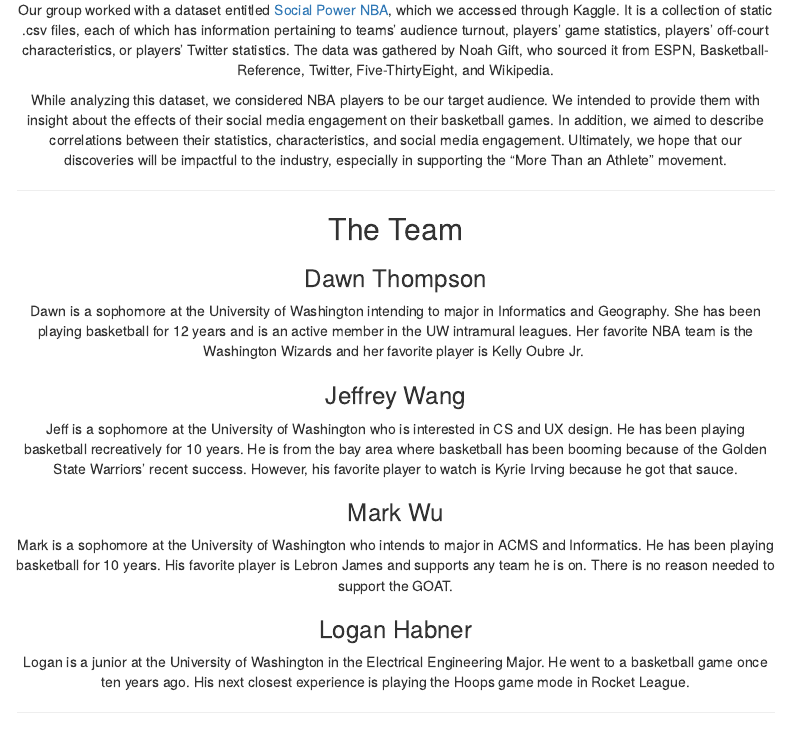
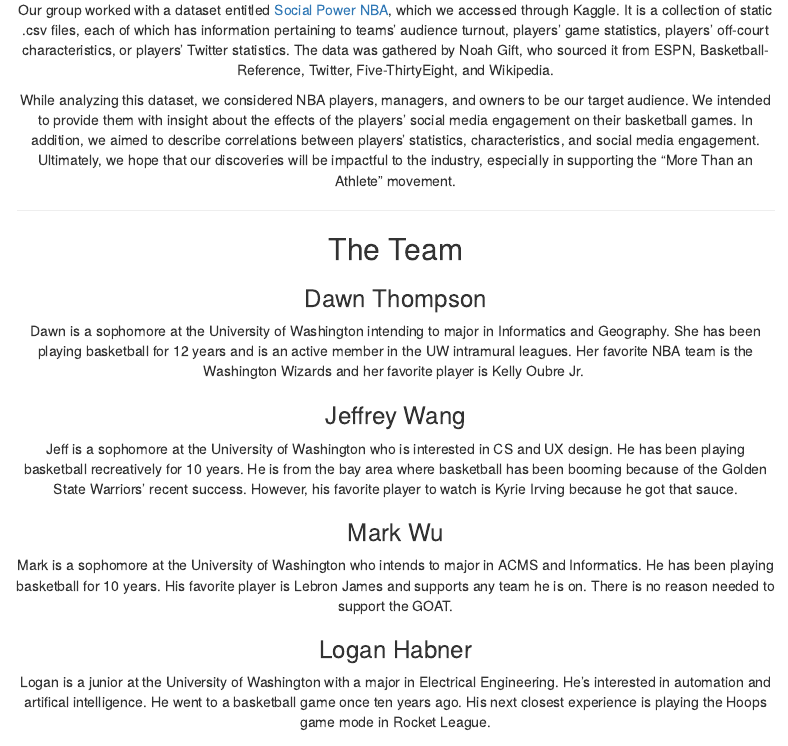
Before and after one commit to lrhabner/Not-Lame-Final-Project, an R Markdown document (code/index.rmd): the page in a window 1100 px wide, from 220 px down. Rendered offline with R 4.5, knitr and Pandoc, with nearby package versions; some code elsewhere in the file could not run offline; menus at the side of the page are left out.

Commit message:
Fixed formatting, slightly changed summary, and added to my information section.

```diff
--- a/code/index.rmd
+++ b/code/index.rmd
@@ -29,7 +29,7 @@ Our [repository](https://github.com/lrhabner/Not-Lame-Final-Project) can be acce
 
 Our group worked with a dataset entitled [Social Power NBA](https://www.kaggle.com/noahgift/social-power-nba), which we accessed through Kaggle. It is a collection of static .csv files, each of which has information pertaining to teams' audience turnout, players' game statistics, players' off-court characteristics, or players' Twitter statistics. The data was gathered by Noah Gift, who sourced it from ESPN, Basketball-Reference, Twitter, Five-ThirtyEight, and Wikipedia.
 
-While analyzing this dataset, we considered NBA players to be our target audience. We intended to provide them with insight about the effects of their social media engagement on their basketball games. In addition, we aimed to describe correlations between their statistics, characteristics, and social media engagement. Ultimately, we hope that our discoveries will be impactful to the industry, especially in supporting the "More Than an Athlete" movement.
+While analyzing this dataset, we considered NBA players, managers, and owners to be our target audience. We intended to provide them with insight about the effects of the players' social media engagement on their basketball games. In addition, we aimed to describe correlations between players' statistics, characteristics, and social media engagement. Ultimately, we hope that our discoveries will be impactful to the industry, especially in supporting the "More Than an Athlete" movement.
 
 ***
 
@@ -45,7 +45,7 @@ Jeff is a sophomore at the University of Washington who is interested in CS and
 Mark is a sophomore at the University of Washington who intends to major in ACMS and Informatics. He has been playing basketball for 10 years. His favorite player is Lebron James and supports any team he is on. There is no reason needed to support the GOAT.
 
 ### Logan Habner
-Logan is a junior at the University of Washington in the Electrical Engineering Major. He went to a basketball game once ten years ago. His next closest experience is playing the Hoops game mode in Rocket League.
+Logan is a junior at the University of Washington with a major in Electrical Engineering. He's interested in automation and artifical intelligence. He went to a basketball game once ten years ago. His next closest experience is playing the Hoops game mode in Rocket League.
 
 ***
 
```
Also changed, not shown: code/index.rmd (1 more changed lines).
